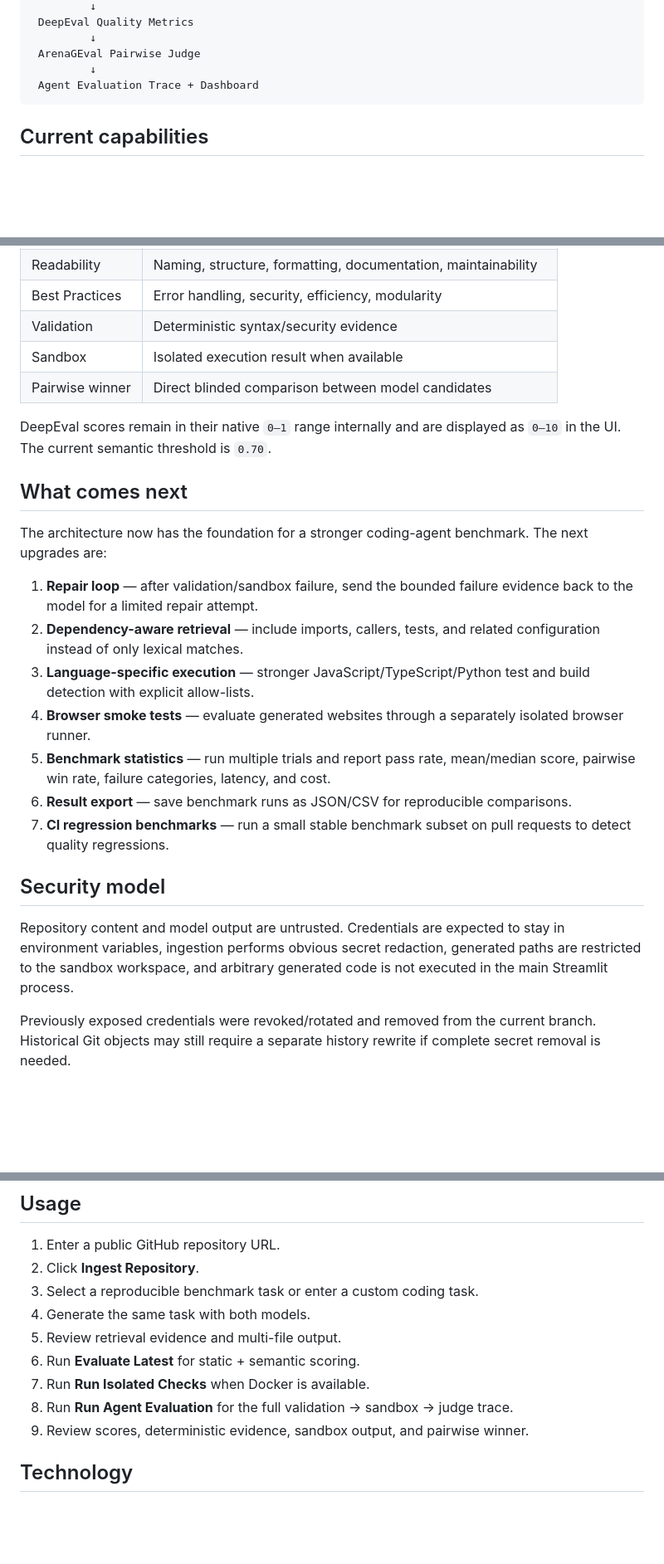
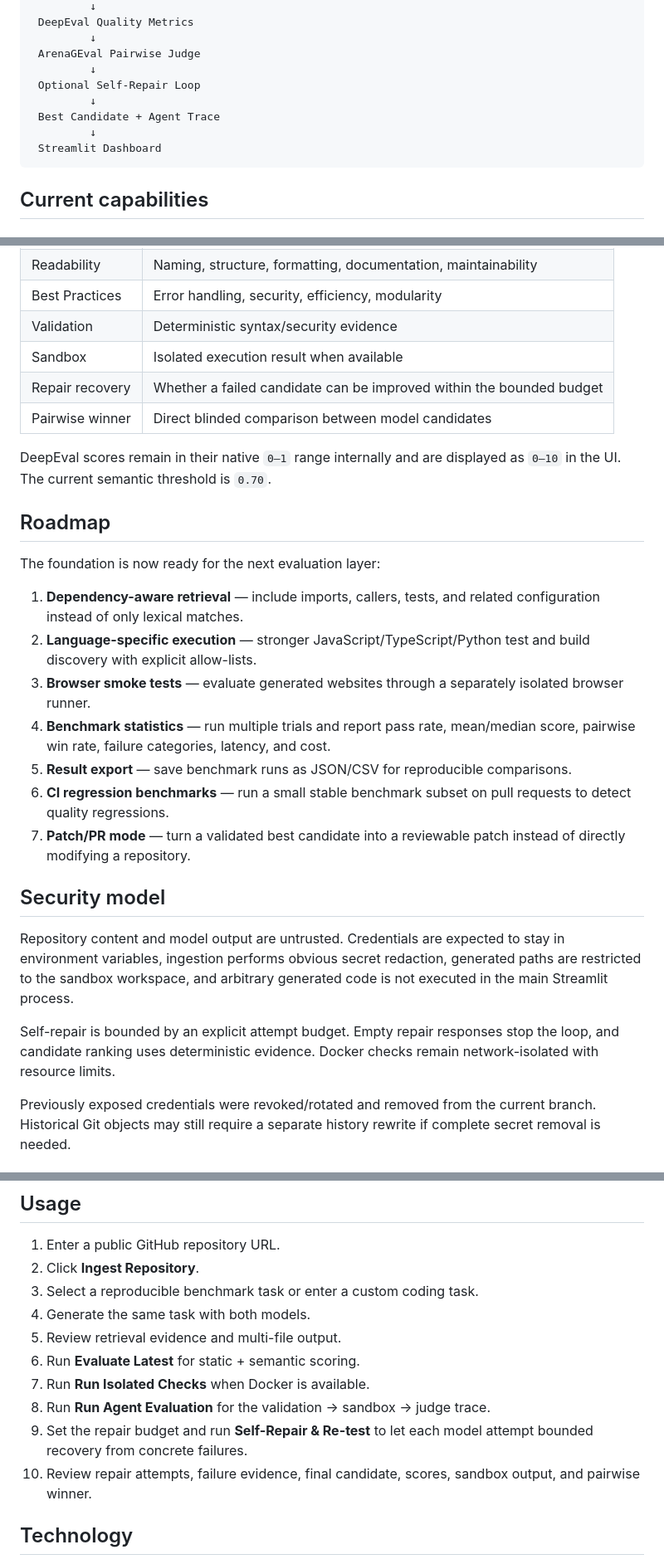
Before and after one commit to ADARSH010203/llm-code-generation-benchmark, a Markdown page: README.md, 3 parts joined by grey strips. Shown at 83% size. GitHub-like rendering; blank space fills up the shorter version.

Commit message:
docs: document completed self-repair workflow

````diff
--- a/README.md
+++ b/README.md
@@ -67,7 +70,11 @@ Aya Expanse   Llama 4 Scout
          ↓
  ArenaGEval Pairwise Judge
          ↓
- Agent Evaluation Trace + Dashboard
+ Optional Self-Repair Loop
+         ↓
+ Best Candidate + Agent Trace
+         ↓
+ Streamlit Dashboard
 ```
 
 ## Current capabilities
@@ -134,25 +161,28 @@ python scripts/validate_benchmark.py
 | Best Practices | Error handling, security, efficiency, modularity |
 | Validation | Deterministic syntax/security evidence |
 | Sandbox | Isolated execution result when available |
+| Repair recovery | Whether a failed candidate can be improved within the bounded budget |
 | Pairwise winner | Direct blinded comparison between model candidates |
 
 DeepEval scores remain in their native `0–1` range internally and are displayed as `0–10` in the UI. The current semantic threshold is `0.70`.
 
-## What comes next
+## Roadmap
 
-The architecture now has the foundation for a stronger coding-agent benchmark. The next upgrades are:
+The foundation is now ready for the next evaluation layer:
 
-1. **Repair loop** — after validation/sandbox failure, send the bounded failure evidence back to the model for a limited repair attempt.
-2. **Dependency-aware retrieval** — include imports, callers, tests, and related configuration instead of only lexical matches.
-3. **Language-specific execution** — stronger JavaScript/TypeScript/Python test and build detection with explicit allow-lists.
-4. **Browser smoke tests** — evaluate generated websites through a separately isolated browser runner.
-5. **Benchmark statistics** — run multiple trials and report pass rate, mean/median score, pairwise win rate, failure categories, latency, and cost.
-6. **Result export** — save benchmark runs as JSON/CSV for reproducible comparisons.
-7. **CI regression benchmarks** — run a small stable benchmark subset on pull requests to detect quality regressions.
+1. **Dependency-aware retrieval** — include imports, callers, tests, and related configuration instead of only lexical matches.
+2. **Language-specific execution** — stronger JavaScript/TypeScript/Python test and build discovery with explicit allow-lists.
+3. **Browser smoke tests** — evaluate generated websites through a separately isolated browser runner.
+4. **Benchmark statistics** — run multiple trials and report pass rate, mean/median score, pairwise win rate, failure categories, latency, and cost.
+5. **Result export** — save benchmark runs as JSON/CSV for reproducible comparisons.
+6. **CI regression benchmarks** — run a small stable benchmark subset on pull requests to detect quality regressions.
+7. **Patch/PR mode** — turn a validated best candidate into a reviewable patch instead of directly modifying a repository.
 
 ## Security model
 
 Repository content and model output are untrusted. Credentials are expected to stay in environment variables, ingestion performs obvious secret redaction, generated paths are restricted to the sandbox workspace, and arbitrary generated code is not executed in the main Streamlit process.
+
+Self-repair is bounded by an explicit attempt budget. Empty repair responses stop the loop, and candidate ranking uses deterministic evidence. Docker checks remain network-isolated with resource limits.
 
 Previously exposed credentials were revoked/rotated and removed from the current branch. Historical Git objects may still require a separate history rewrite if complete secret removal is needed.
 
@@ -182,8 +212,9 @@ streamlit run app.py
 5. Review retrieval evidence and multi-file output.
 6. Run **Evaluate Latest** for static + semantic scoring.
 7. Run **Run Isolated Checks** when Docker is available.
-8. Run **Run Agent Evaluation** for the full validation → sandbox → judge trace.
-9. Review scores, deterministic evidence, sandbox output, and pairwise winner.
+8. Run **Run Agent Evaluation** for the validation → sandbox → judge trace.
+9. Set the repair budget and run **Self-Repair & Re-test** to let each model attempt bounded recovery from concrete failures.
+10. Review repair attempts, failure evidence, final candidate, scores, sandbox output, and pairwise winner.
 
 ## Technology
 
````
Also changed, not shown: other parts of README.md (+32 -9 lines).
